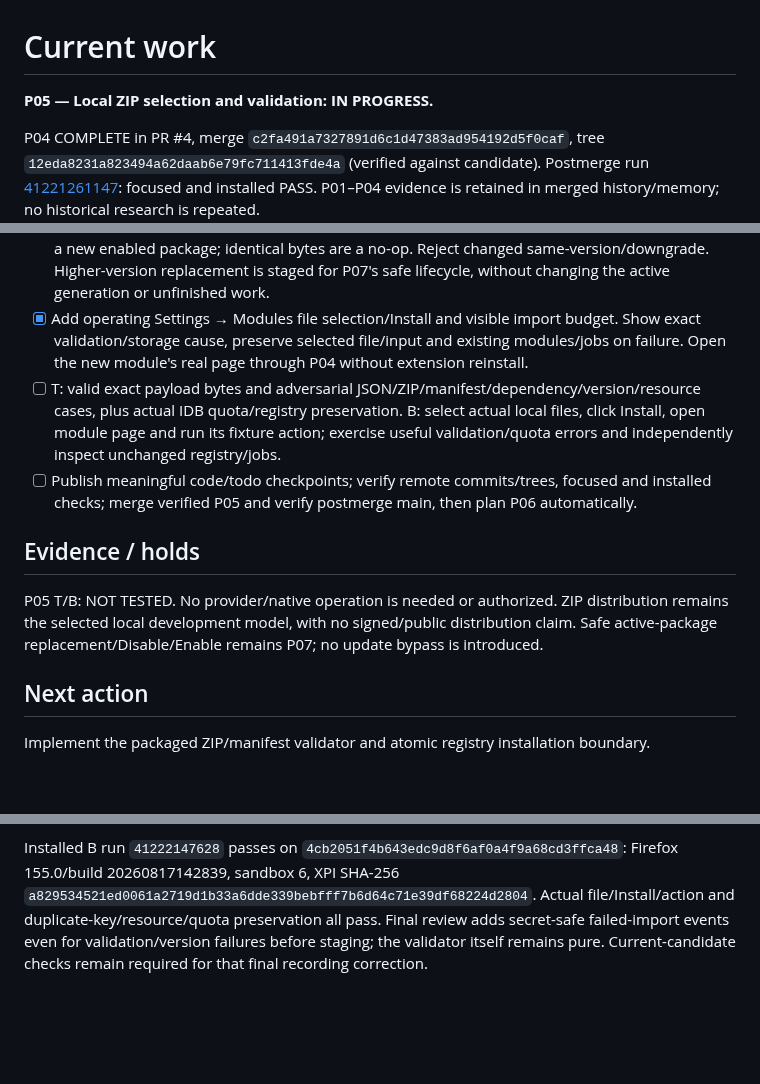
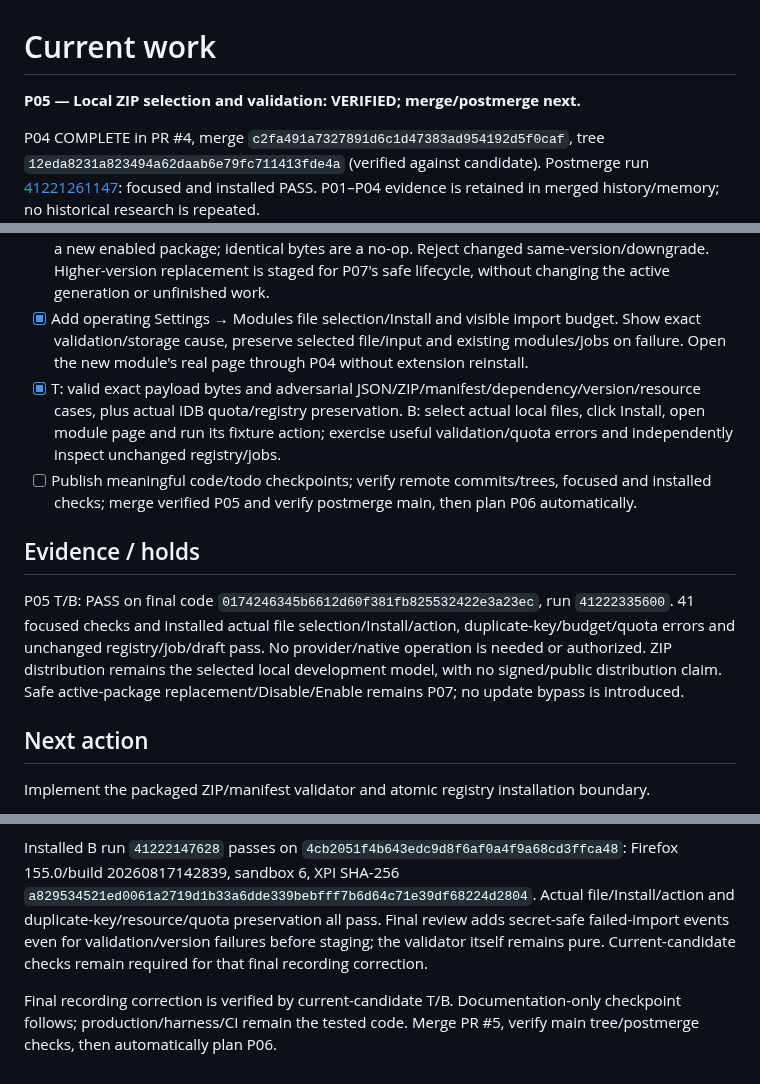
Before and after one commit to Neb963/PCMS, a Markdown page: todo.md, 3 parts joined by grey strips. GitHub-like rendering; blank space fills up the shorter version.

```diff
--- a/todo.md
+++ b/todo.md
@@ -1,6 +1,6 @@
 # Current work
 
-**P05 — Local ZIP selection and validation: IN PROGRESS.**
+**P05 — Local ZIP selection and validation: VERIFIED; merge/postmerge next.**
 
 P04 COMPLETE in PR #4, merge `c2fa491a7327891d6c1d47383ad954192d5f0caf`, tree `12eda8231a823494a62daab6e79fc711413fde4a` (verified against candidate). Postmerge run [41221261147](https://github.com/Neb963/PCMS/actions/runs/41221261147): focused and installed PASS. P01–P04 evidence is retained in merged history/memory; no historical research is repeated.
 
@@ -10,12 +10,12 @@ P04 COMPLETE in PR #4, merge `c2fa491a7327891d6c1d47383ad954192d5f0caf`, tree `1
 - [x] Parse module.json with duplicate-key rejection. Validate exact known fields, format/Core ABI, strict release version, job/settings schemas, capabilities, complete payload inventory and declared entry/page paths. Preserve original ZIP and manifest hashes. Reject unsupported executable dependencies before registry writes.
 - [x] Validate side-effect-free, then stage content-addressed files under an import pin. Atomically install a new enabled package; identical bytes are a no-op. Reject changed same-version/downgrade. Higher-version replacement is staged for P07's safe lifecycle, without changing the active generation or unfinished work.
 - [x] Add operating Settings → Modules file selection/Install and visible import budget. Show exact validation/storage cause, preserve selected file/input and existing modules/jobs on failure. Open the new module's real page through P04 without extension reinstall.
-- [ ] T: valid exact payload bytes and adversarial JSON/ZIP/manifest/dependency/version/resource cases, plus actual IDB quota/registry preservation. B: select actual local files, click Install, open module page and run its fixture action; exercise useful validation/quota errors and independently inspect unchanged registry/jobs.
+- [x] T: valid exact payload bytes and adversarial JSON/ZIP/manifest/dependency/version/resource cases, plus actual IDB quota/registry preservation. B: select actual local files, click Install, open module page and run its fixture action; exercise useful validation/quota errors and independently inspect unchanged registry/jobs.
 - [ ] Publish meaningful code/todo checkpoints; verify remote commits/trees, focused and installed checks; merge verified P05 and verify postmerge main, then plan P06 automatically.
 
 ## Evidence / holds
 
-P05 T/B: NOT TESTED. No provider/native operation is needed or authorized. ZIP distribution remains the selected local development model, with no signed/public distribution claim. Safe active-package replacement/Disable/Enable remains P07; no update bypass is introduced.
+P05 T/B: PASS on final code `0174246345b6612d60f381fb825532422e3a23ec`, run `41222335600`. 41 focused checks and installed actual file selection/Install/action, duplicate-key/budget/quota errors and unchanged registry/job/draft pass. No provider/native operation is needed or authorized. ZIP distribution remains the selected local development model, with no signed/public distribution claim. Safe active-package replacement/Disable/Enable remains P07; no update bypass is introduced.
 
 ## Next action
 
@@ -26,3 +26,5 @@ Initial implementation and six focused package tests pass locally: actual ZIP/pa
 Checkpoint `5d66cb22722cbaf3ba18bf98ce01658b70e1139b` is pushed in draft PR #5. Focused ZIP64-directory and streaming data-descriptor cases now pass too (seven package checks, 41 focused total). The installed journey selects actual ZIP files, runs the installed sandbox action and checks precise duplicate-key/budget/quota UI errors against independently retained registry, unfinished job and draft. B remains NOT TESTED until CI passes.
 
 Installed B run `41222147628` passes on `4cb2051f4b643edc9d8f6af0a4f9a68cd3ffca48`: Firefox 155.0/build 20260817142839, sandbox 6, XPI SHA-256 `a829534521ed0061a2719d1b33a6dde339bebfff7b6d64c71e39df68224d2804`. Actual file/Install/action and duplicate-key/resource/quota preservation all pass. Final review adds secret-safe failed-import events even for validation/version failures before staging; the validator itself remains pure. Current-candidate checks remain required for that final recording correction.
+
+Final recording correction is verified by current-candidate T/B. Documentation-only checkpoint follows; production/harness/CI remain the tested code. Merge PR #5, verify main tree/postmerge checks, then automatically plan P06.
```
Also changed, not shown: learned.md (+2 -0 lines), memory.md (+3 -1 lines).
